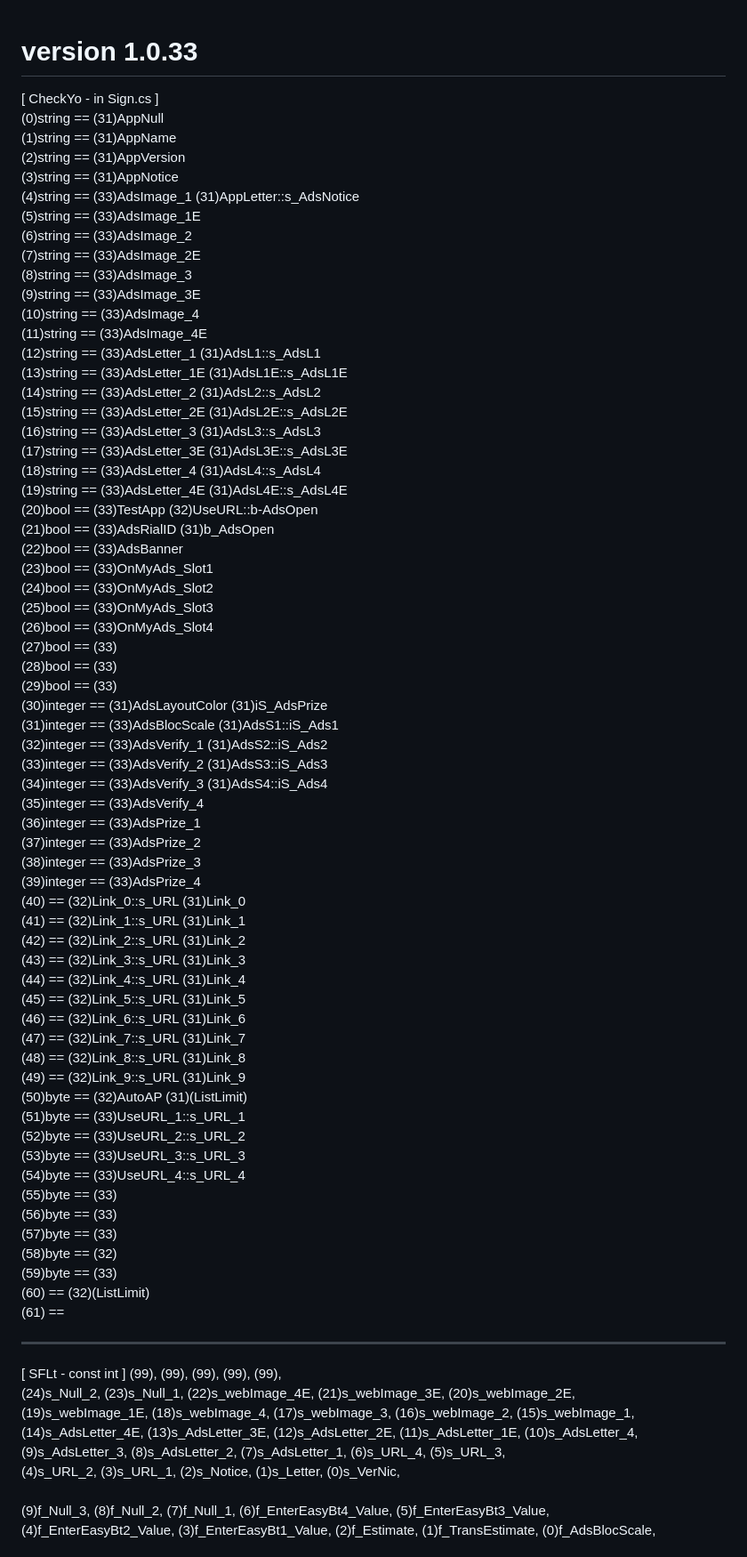
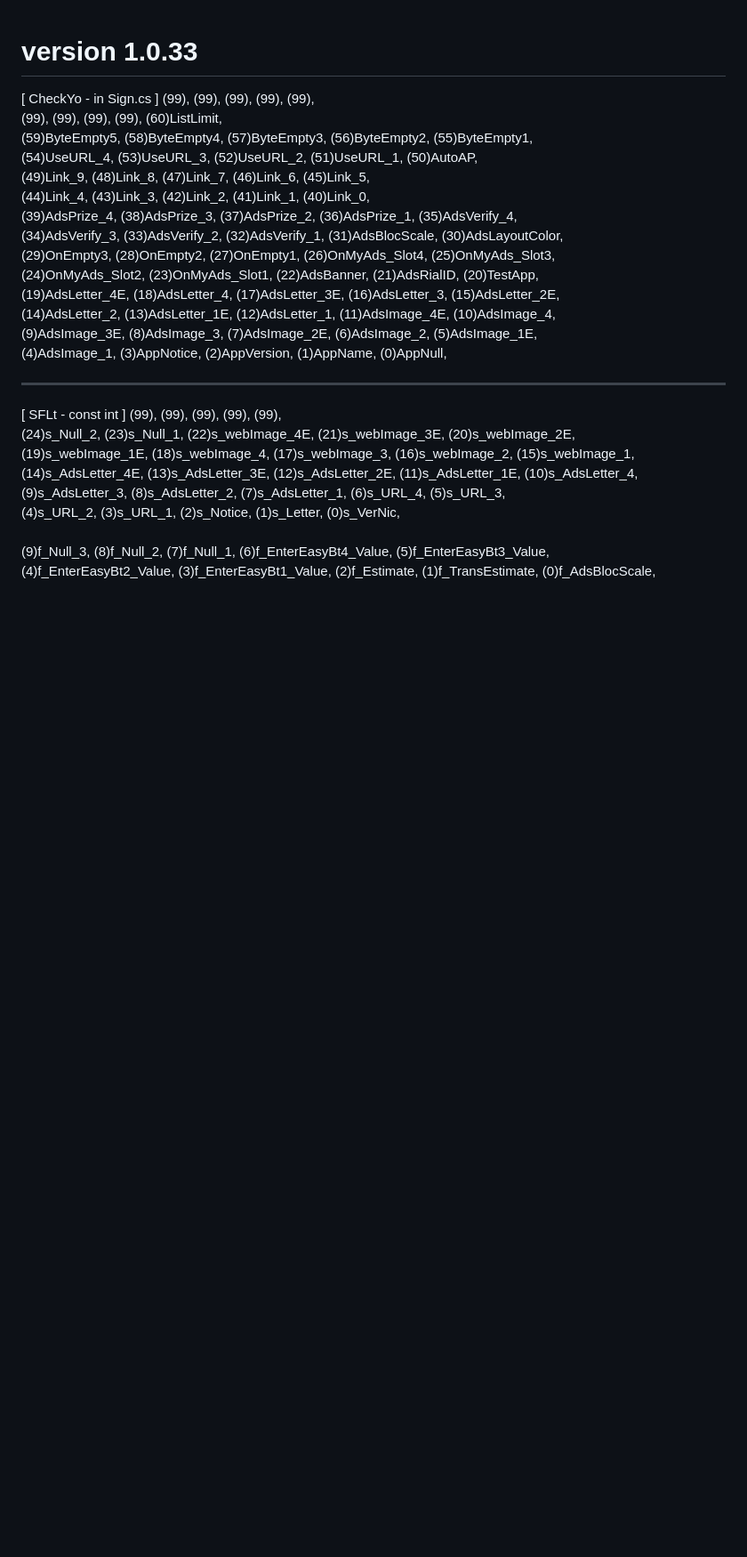
Before and after one commit to gpcNuy/checkyo, a Markdown page: 10033/README.md, the part around the change. Shown at 89% size. Rendered like a GitHub page; blank space fills up the shorter version.

```diff
--- a/10033/README.md
+++ b/10033/README.md
@@ -1,67 +1,18 @@
 # version 1.0.33
-[ CheckYo - in Sign.cs ]
-<br>(0)string == (31)AppNull
-<br>(1)string == (31)AppName
-<br>(2)string == (31)AppVersion
-<br>(3)string == (31)AppNotice
-<br>(4)string == (33)AdsImage_1 (31)AppLetter::s_AdsNotice
-<br>(5)string == (33)AdsImage_1E
-<br>(6)string == (33)AdsImage_2
-<br>(7)string == (33)AdsImage_2E
-<br>(8)string == (33)AdsImage_3
-<br>(9)string == (33)AdsImage_3E
-<br>(10)string == (33)AdsImage_4
-<br>(11)string == (33)AdsImage_4E
-<br>(12)string == (33)AdsLetter_1 (31)AdsL1::s_AdsL1
-<br>(13)string == (33)AdsLetter_1E (31)AdsL1E::s_AdsL1E
-<br>(14)string == (33)AdsLetter_2 (31)AdsL2::s_AdsL2
-<br>(15)string == (33)AdsLetter_2E (31)AdsL2E::s_AdsL2E
-<br>(16)string == (33)AdsLetter_3 (31)AdsL3::s_AdsL3
-<br>(17)string == (33)AdsLetter_3E (31)AdsL3E::s_AdsL3E
-<br>(18)string == (33)AdsLetter_4 (31)AdsL4::s_AdsL4
-<br>(19)string == (33)AdsLetter_4E (31)AdsL4E::s_AdsL4E
-<br>(20)bool == (33)TestApp (32)UseURL::b-AdsOpen
-<br>(21)bool == (33)AdsRialID (31)b_AdsOpen
-<br>(22)bool == (33)AdsBanner
-<br>(23)bool == (33)OnMyAds_Slot1
-<br>(24)bool == (33)OnMyAds_Slot2
-<br>(25)bool == (33)OnMyAds_Slot3
-<br>(26)bool == (33)OnMyAds_Slot4
-<br>(27)bool == (33)
-<br>(28)bool == (33)
-<br>(29)bool == (33)
-<br>(30)integer == (31)AdsLayoutColor (31)iS_AdsPrize
-<br>(31)integer == (33)AdsBlocScale (31)AdsS1::iS_Ads1
-<br>(32)integer == (33)AdsVerify_1 (31)AdsS2::iS_Ads2
-<br>(33)integer == (33)AdsVerify_2 (31)AdsS3::iS_Ads3
-<br>(34)integer == (33)AdsVerify_3 (31)AdsS4::iS_Ads4
-<br>(35)integer == (33)AdsVerify_4
-<br>(36)integer == (33)AdsPrize_1
-<br>(37)integer == (33)AdsPrize_2
-<br>(38)integer == (33)AdsPrize_3
-<br>(39)integer == (33)AdsPrize_4
-<br>(40) == (32)Link_0::s_URL (31)Link_0
-<br>(41) == (32)Link_1::s_URL (31)Link_1
-<br>(42) == (32)Link_2::s_URL (31)Link_2
-<br>(43) == (32)Link_3::s_URL (31)Link_3
-<br>(44) == (32)Link_4::s_URL (31)Link_4
-<br>(45) == (32)Link_5::s_URL (31)Link_5
-<br>(46) == (32)Link_6::s_URL (31)Link_6
-<br>(47) == (32)Link_7::s_URL (31)Link_7
-<br>(48) == (32)Link_8::s_URL (31)Link_8
-<br>(49) == (32)Link_9::s_URL (31)Link_9
-<br>(50)byte == (32)AutoAP (31)(ListLimit)
-<br>(51)byte == (33)UseURL_1::s_URL_1
-<br>(52)byte == (33)UseURL_2::s_URL_2
-<br>(53)byte == (33)UseURL_3::s_URL_3
-<br>(54)byte == (33)UseURL_4::s_URL_4
-<br>(55)byte == (33)
-<br>(56)byte == (33)
-<br>(57)byte == (33)
-<br>(58)byte == (32)
-<br>(59)byte == (33)
-<br>(60) == (32)(ListLimit)
-<br>(61) ==
+[ CheckYo - in Sign.cs ] (99), (99), (99), (99), (99),
+<br>(99), (99), (99), (99), (60)ListLimit,
+<br>(59)ByteEmpty5, (58)ByteEmpty4, (57)ByteEmpty3, (56)ByteEmpty2, (55)ByteEmpty1,
+<br>(54)UseURL_4, (53)UseURL_3, (52)UseURL_2, (51)UseURL_1, (50)AutoAP,
+<br>(49)Link_9, (48)Link_8, (47)Link_7, (46)Link_6, (45)Link_5,
+<br>(44)Link_4, (43)Link_3, (42)Link_2, (41)Link_1, (40)Link_0,
+<br>(39)AdsPrize_4, (38)AdsPrize_3, (37)AdsPrize_2, (36)AdsPrize_1, (35)AdsVerify_4,
+<br>(34)AdsVerify_3, (33)AdsVerify_2, (32)AdsVerify_1, (31)AdsBlocScale, (30)AdsLayoutColor,
+<br>(29)OnEmpty3, (28)OnEmpty2, (27)OnEmpty1, (26)OnMyAds_Slot4, (25)OnMyAds_Slot3,
+<br>(24)OnMyAds_Slot2, (23)OnMyAds_Slot1, (22)AdsBanner, (21)AdsRialID, (20)TestApp,
+<br>(19)AdsLetter_4E, (18)AdsLetter_4, (17)AdsLetter_3E, (16)AdsLetter_3, (15)AdsLetter_2E,
+<br>(14)AdsLetter_2, (13)AdsLetter_1E, (12)AdsLetter_1, (11)AdsImage_4E, (10)AdsImage_4,
+<br>(9)AdsImage_3E, (8)AdsImage_3, (7)AdsImage_2E, (6)AdsImage_2, (5)AdsImage_1E,
+<br>(4)AdsImage_1, (3)AppNotice, (2)AppVersion, (1)AppName, (0)AppNull,
 <br><hr>
 [ SFLt - const int ] (99), (99), (99), (99), (99),
 <br>(24)s_Null_2, (23)s_Null_1, (22)s_webImage_4E, (21)s_webImage_3E, (20)s_webImage_2E,
```
